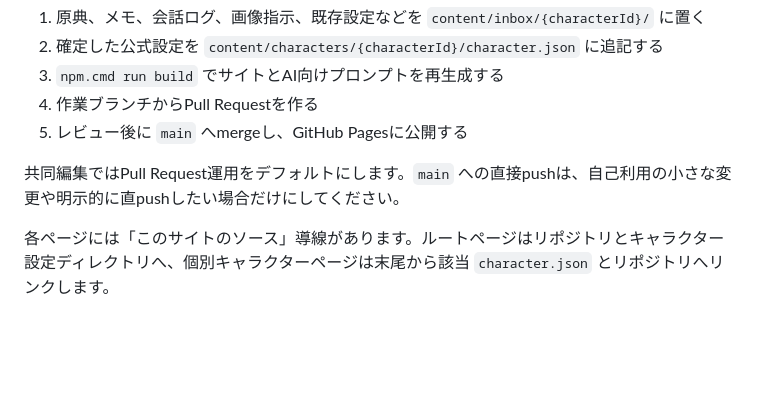
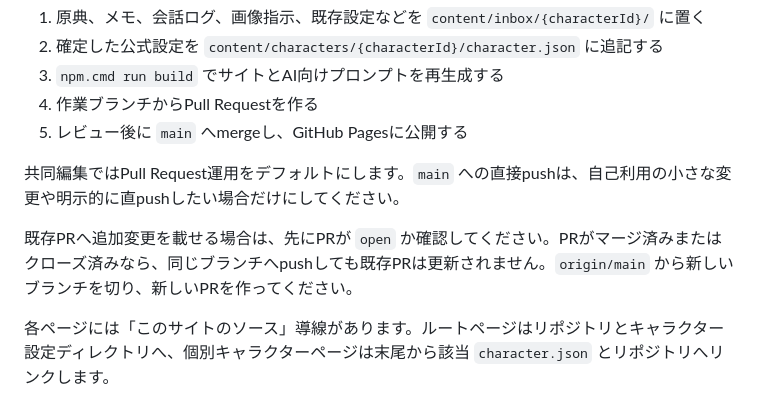
Before and after one commit to zanneninsan/CharactorCameoPJ, a Markdown page: README.md, the part around the change. Rendered like a GitHub page; blank space fills up the shorter version.

```diff
--- a/README.md
+++ b/README.md
@@ -47,6 +47,8 @@ npm.cmd run import:drive-visuals -- zannenin
 
 共同編集ではPull Request運用をデフォルトにします。`main` への直接pushは、自己利用の小さな変更や明示的に直pushしたい場合だけにしてください。
 
+既存PRへ追加変更を載せる場合は、先にPRが `open` か確認してください。PRがマージ済みまたはクローズ済みなら、同じブランチへpushしても既存PRは更新されません。`origin/main` から新しいブランチを切り、新しいPRを作ってください。
+
 各ページには「このサイトのソース」導線があります。ルートページはリポジトリとキャラクター設定ディレクトリへ、個別キャラクターページは末尾から該当 `character.json` とリポジトリへリンクします。
 
 設計方針は `docs/architecture.md` にまとめています。
```
Also changed, not shown: AGENTS.md (+10 -0 lines), docs/codex-workflow.md (+10 -0 lines).
